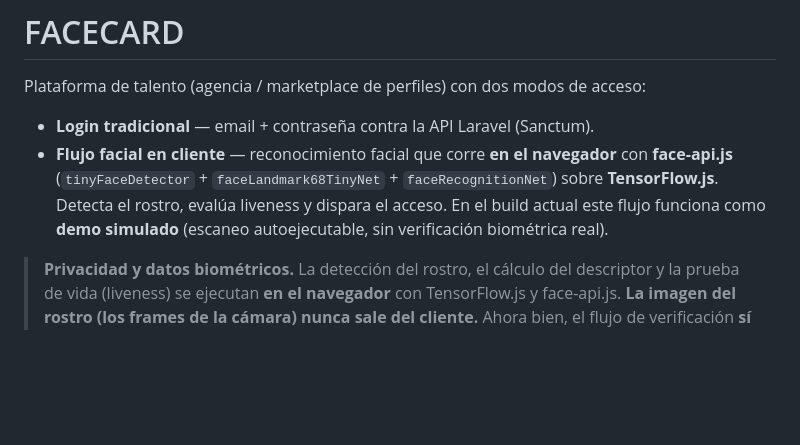
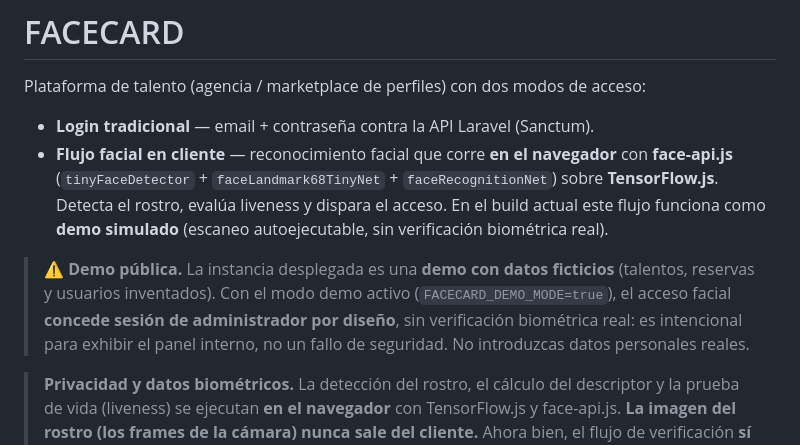
Before and after one commit to cmendesverde/FACECARD, a Markdown page: README.md, the part around the change. Drawn GitHub-style; blank space fills up the shorter version.

Commit message:
docs: nota de que la instancia pública es una demo con datos ficticios
Aclara en el README que la demo desplegada usa datos inventados y que, con
FACECARD_DEMO_MODE activo, el acceso facial concede sesión de administrador por
diseño (no es un fallo de seguridad).

```diff
--- a/README.md
+++ b/README.md
@@ -8,6 +8,12 @@ Plataforma de talento (agencia / marketplace de perfiles) con dos modos de acces
   `faceRecognitionNet`) sobre **TensorFlow.js**. Detecta el rostro, evalúa liveness
   y dispara el acceso. En el build actual este flujo funciona como **demo simulado**
   (escaneo autoejecutable, sin verificación biométrica real).
+
+> **⚠️ Demo pública.** La instancia desplegada es una **demo con datos ficticios**
+> (talentos, reservas y usuarios inventados). Con el modo demo activo
+> (`FACECARD_DEMO_MODE=true`), el acceso facial **concede sesión de administrador
+> por diseño**, sin verificación biométrica real: es intencional para exhibir el
+> panel interno, no un fallo de seguridad. No introduzcas datos personales reales.
 
 > **Privacidad y datos biométricos.** La detección del rostro, el cálculo del
 > descriptor y la prueba de vida (liveness) se ejecutan **en el navegador** con
```
